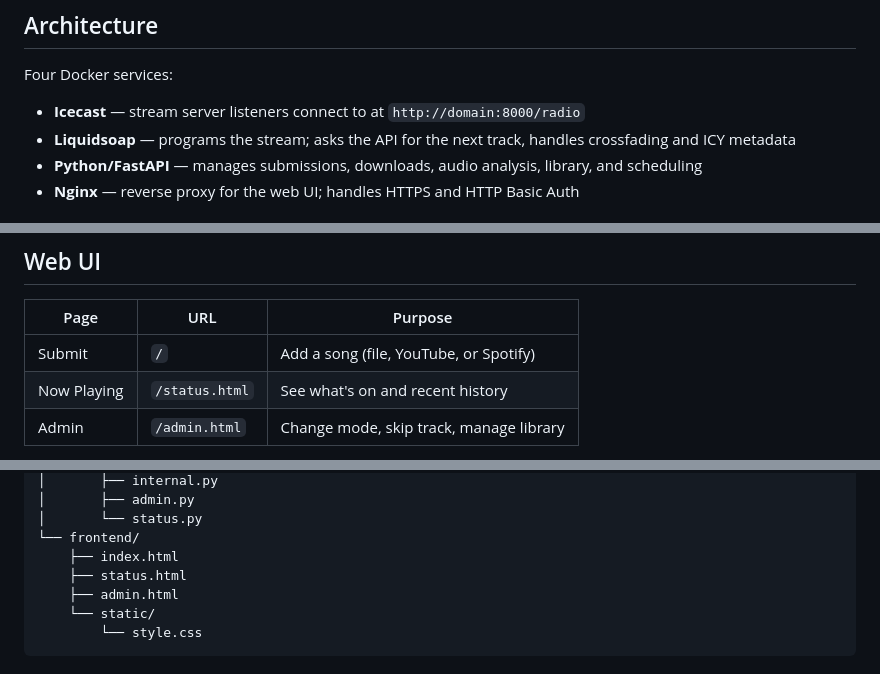
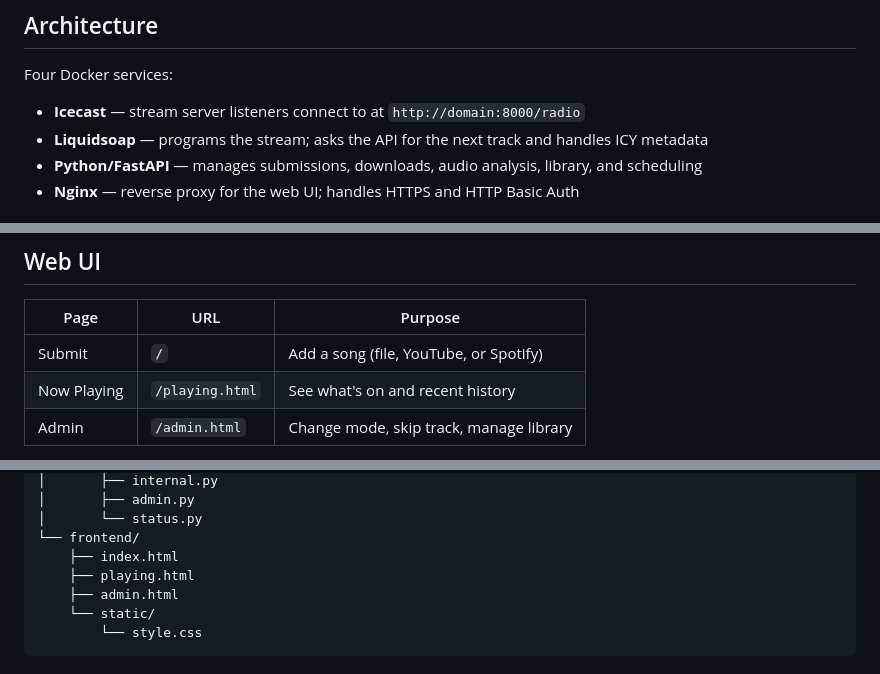
Before and after one commit to linuxmaier/custom-radio, a Markdown page: README.md, 3 parts joined by grey strips. GitHub-like rendering.

Commit message:
Update docs: fix stale status.html refs, remove crossfade mention, document userPaused pattern
- README: /status.html → /playing.html in Web UI table and project structure
- README: remove "crossfading" from Liquidsoap description (crossfade was removed)
- CLAUDE.md: document userPaused flag pattern for distinguishing buffering
  stalls from user-initiated pauses in the browser audio player

Co-Authored-By: Claude Sonnet 4.6 <noreply@anthropic.com>

```diff
--- a/README.md
+++ b/README.md
@@ -7,7 +7,7 @@ A self-hosted internet radio station for families to share music. Members submit
 Four Docker services:
 
 - **Icecast** — stream server listeners connect to at `http://domain:8000/radio`
-- **Liquidsoap** — programs the stream; asks the API for the next track, handles crossfading and ICY metadata
+- **Liquidsoap** — programs the stream; asks the API for the next track and handles ICY metadata
 - **Python/FastAPI** — manages submissions, downloads, audio analysis, library, and scheduling
 - **Nginx** — reverse proxy for the web UI; handles HTTPS and HTTP Basic Auth
 
@@ -51,7 +51,7 @@ docker compose run --rm certbot certonly \
 | Page | URL | Purpose |
 |------|-----|---------|
 | Submit | `/` | Add a song (file, YouTube, or Spotify) |
-| Now Playing | `/status.html` | See what's on and recent history |
+| Now Playing | `/playing.html` | See what's on and recent history |
 | Admin | `/admin.html` | Change mode, skip track, manage library |
 
 All pages are behind HTTP Basic Auth (shared family username/password from `.env`). The admin page additionally requires a Bearer token.
@@ -135,7 +135,7 @@ family-radio/
 │       └── status.py
 └── frontend/
     ├── index.html
-    ├── status.html
+    ├── playing.html
     ├── admin.html
     └── static/
         └── style.css
```
Also changed, not shown: CLAUDE.md (+1 -0 lines).
